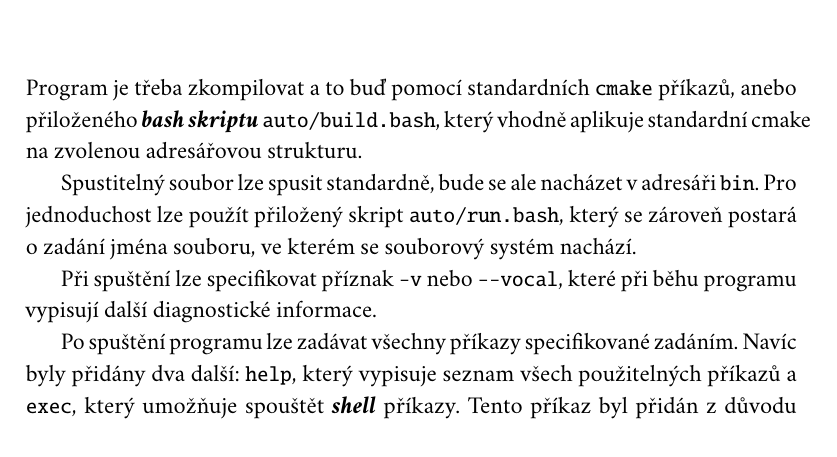
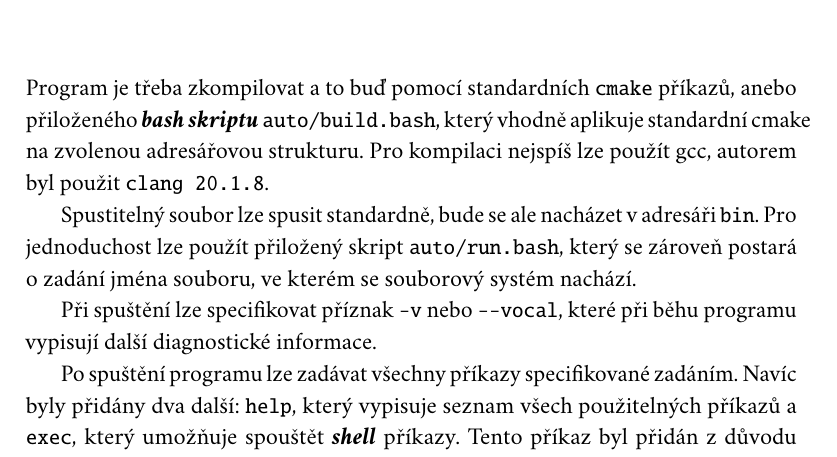
Before and after one commit to vokymir/kiv-zos, a LaTeX thesis (semestralka/doc/src/doc.tex): part of page 5 of 13, cut so that both start at the same text. The pictures show the PDF file semestralka/doc/doc.pdf that the author committed with the source.

Commit message:
doc update

```diff
--- a/semestralka/doc/src/doc.tex
+++ b/semestralka/doc/src/doc.tex
@@ -51,6 +53,7 @@ popisující úspěch nebo chybu při běhu příkazu.
 Program je třeba zkompilovat a to buď pomocí standardních \command{cmake} příkazů,
 anebo přiloženého \term{bash skriptu} \command{auto/build.bash}, který vhodně
 aplikuje standardní cmake na zvolenou adresářovou strukturu.
+Pro kompilaci nejspíš lze použít gcc, autorem byl použit \command{clang 20.1.8}.
 
 Spustitelný soubor lze spusit standardně, bude se ale nacházet v adresáři
 \command{bin}. Pro jednoduchost lze použít přiložený skript \command{auto/run.bash},
```
Also changed, not shown: semestralka/doc/doc.pdf, semestralka/doc/src/doc.tex (6 more changed lines).
